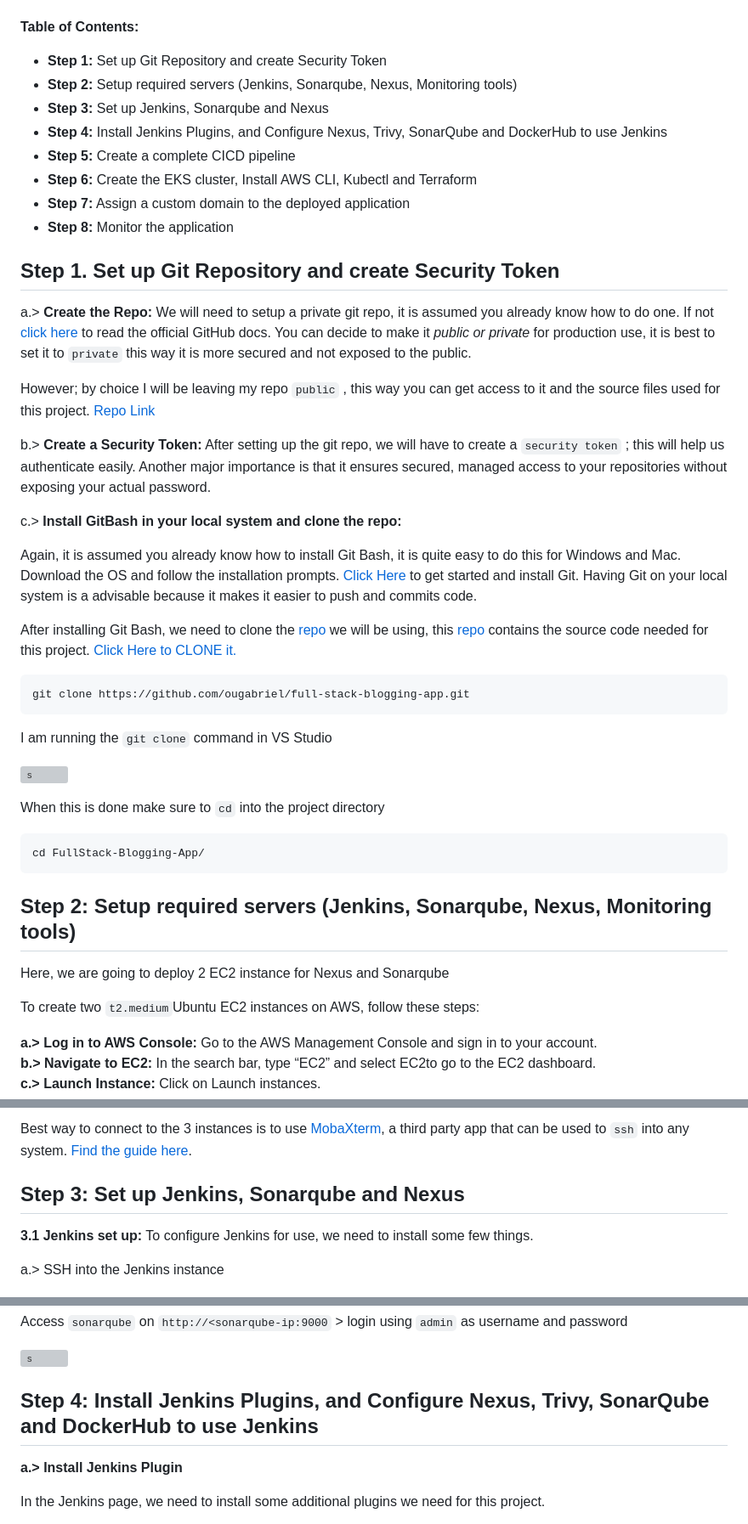
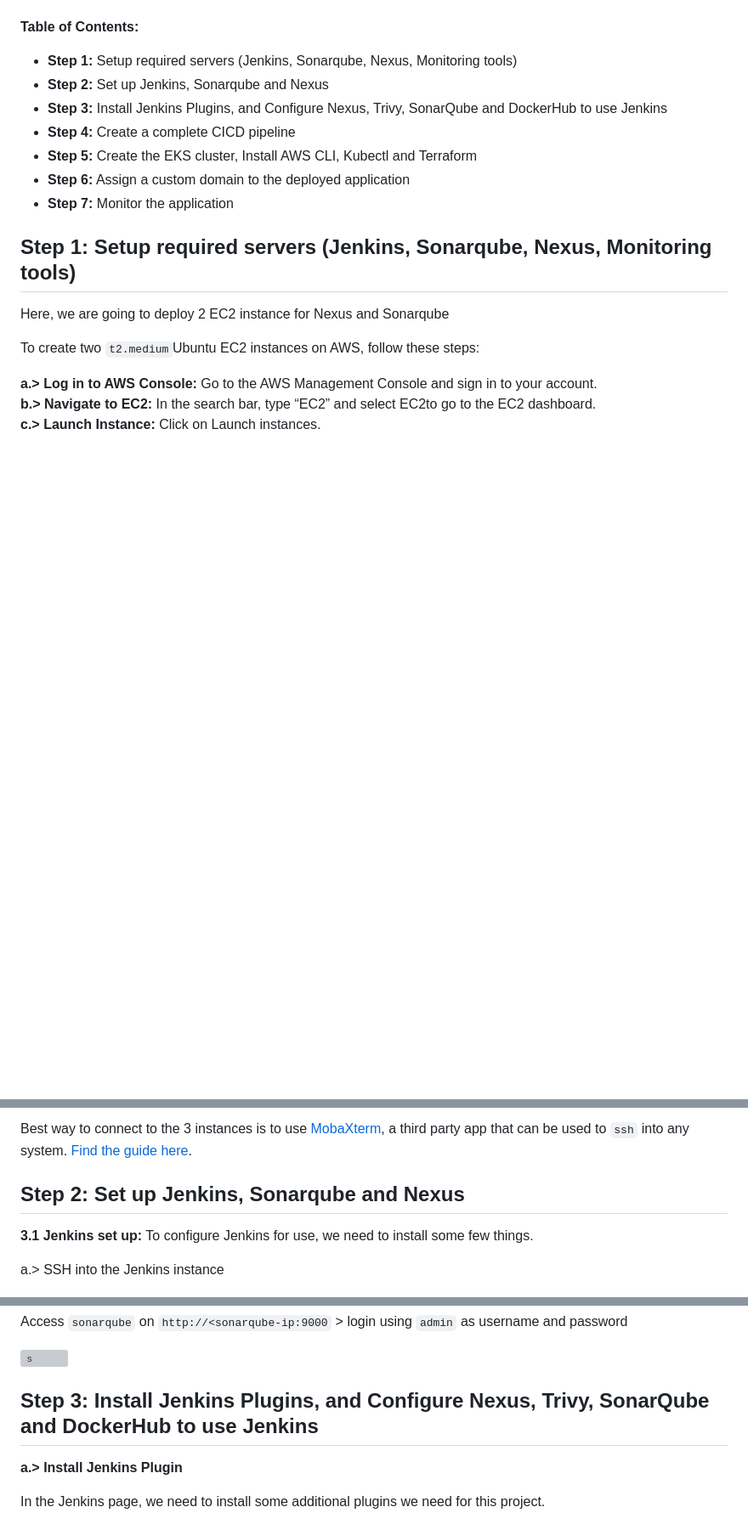
Before and after one commit to GAURAV416/DevOps-Project, a Markdown page: README.md, 3 parts joined by grey strips. Shown: that part at 85% size. Drawn GitHub-style; blank space fills up the shorter version; grey boxes are pictures that could not be loaded.

````diff
--- a/README.md
+++ b/README.md
@@ -25,44 +25,17 @@
 
 **Table of Contents:**
 
-- **Step 1:** Set up Git Repository and create Security Token
-- **Step 2:** Setup required servers (Jenkins, Sonarqube, Nexus, Monitoring tools)
-- **Step 3:** Set up Jenkins, Sonarqube and Nexus
-- **Step 4:** Install Jenkins Plugins, and Configure Nexus, Trivy, SonarQube and DockerHub to use Jenkins
-- **Step 5:** Create a complete CICD pipeline
-- **Step 6:** Create the EKS cluster, Install AWS CLI, Kubectl and Terraform
-- **Step 7:** Assign a custom domain to the deployed application
-- **Step 8:** Monitor the application
+- **Step 1:** Setup required servers (Jenkins, Sonarqube, Nexus, Monitoring tools)
+- **Step 2:** Set up Jenkins, Sonarqube and Nexus
+- **Step 3:** Install Jenkins Plugins, and Configure Nexus, Trivy, SonarQube and DockerHub to use Jenkins
+- **Step 4:** Create a complete CICD pipeline
+- **Step 5:** Create the EKS cluster, Install AWS CLI, Kubectl and Terraform
+- **Step 6:** Assign a custom domain to the deployed application
+- **Step 7:** Monitor the application
 
-## **Step 1. Set up Git Repository and create Security Token**
 
-a.&gt; **Create the Repo:** We will need to setup a private git repo, it is assumed you already know how to do one. If not [click here](https://docs.github.com/en/repositories/creating-and-managing-repositories/creating-a-new-repository) to read the official GitHub docs. You can decide to make it *public or private* for production use, it is best to set it to `private` this way it is more secured and not exposed to the public.
 
-However; by choice I will be leaving my repo `public` , this way you can get access to it and the source files used for this project. [Repo Link](https://github.com/ougabriel/full-stack-blogging-app.git)
-
-b.&gt; **Create a Security Token:** After setting up the git repo, we will have to create a `security token` ; this will help us authenticate easily. Another major importance is that it ensures secured, managed access to your repositories without exposing your actual password.
-
-c.&gt; **Install GitBash in your local system and clone the repo:**
-
-Again, it is assumed you already know how to install Git Bash, it is quite easy to do this for Windows and Mac. Download the OS and follow the installation prompts. [Click Here](https://github.com/git-guides/install-git) to get started and install Git. Having Git on your local system is a advisable because it makes it easier to push and commits code.
-
-After installing Git Bash, we need to clone the [repo](https://github.com/ougabriel/full-stack-blogging-app.git) we will be using, this [repo](https://github.com/ougabriel/full-stack-blogging-app.git) contains the source code needed for this project. [Click Here to CLONE it.](https://github.com/ougabriel/full-stack-blogging-app.git)
-
-```go
-git clone https://github.com/ougabriel/full-stack-blogging-app.git
-```
-
-I am running the `git clone` command in VS Studio
-
-![s](https://miro.medium.com/v2/resize:fit:700/1*fddWNJ-zAHGtCA1RItSOAg.png)
-
-When this is done make sure to `cd` into the project directory
-
-```go
-cd FullStack-Blogging-App/
-```
-
-## **Step 2: Setup required servers (Jenkins, Sonarqube, Nexus, Monitoring tools)**
+## **Step 1: Setup required servers (Jenkins, Sonarqube, Nexus, Monitoring tools)**
 
 Here, we are going to deploy 2 EC2 instance for Nexus and Sonarqube
 
@@ -91,7 +64,7 @@ Now, repeate the same process and create an EC2 instance of size 25GB and Instan
 
 Best way to connect to the 3 instances is to use [MobaXterm](https://mobaxterm.mobatek.net/documentation.html#1_2), a third party app that can be used to `ssh` into any system. [Find the guide here](https://mobaxterm.mobatek.net/documentation.html#1_2).
 
-## **Step 3: Set up Jenkins, Sonarqube and Nexus**
+## **Step 2: Set up Jenkins, Sonarqube and Nexus**
 
 **3.1 Jenkins set up:** To configure Jenkins for use, we need to install some few things.
 
@@ -270,7 +243,7 @@ Access `sonarqube` on `http://<sonarqube-ip:9000` &gt; login using `admin` as us
 
 ![s](https://miro.medium.com/v2/resize:fit:700/1*HW5QLy_RfL6R__W1BPfLeQ.png)
 
-## **Step 4: Install Jenkins Plugins, and Configure Nexus, Trivy, SonarQube and DockerHub to use Jenkins**
+## **Step 3: Install Jenkins Plugins, and Configure Nexus, Trivy, SonarQube and DockerHub to use Jenkins**
 
 **a.&gt; Install Jenkins Plugin**
 
````
Also changed, not shown: other parts of README.md (+2 -2 lines).
